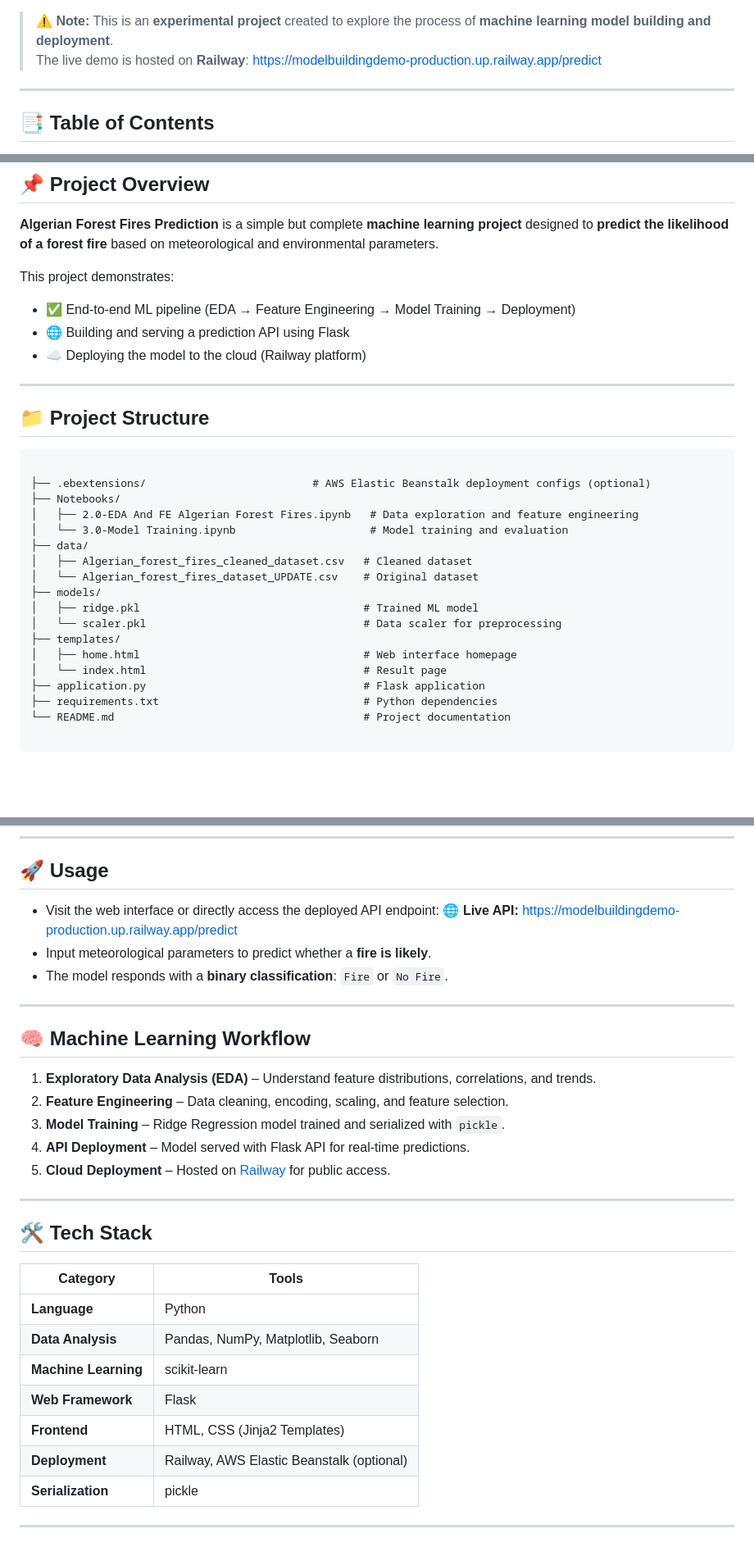
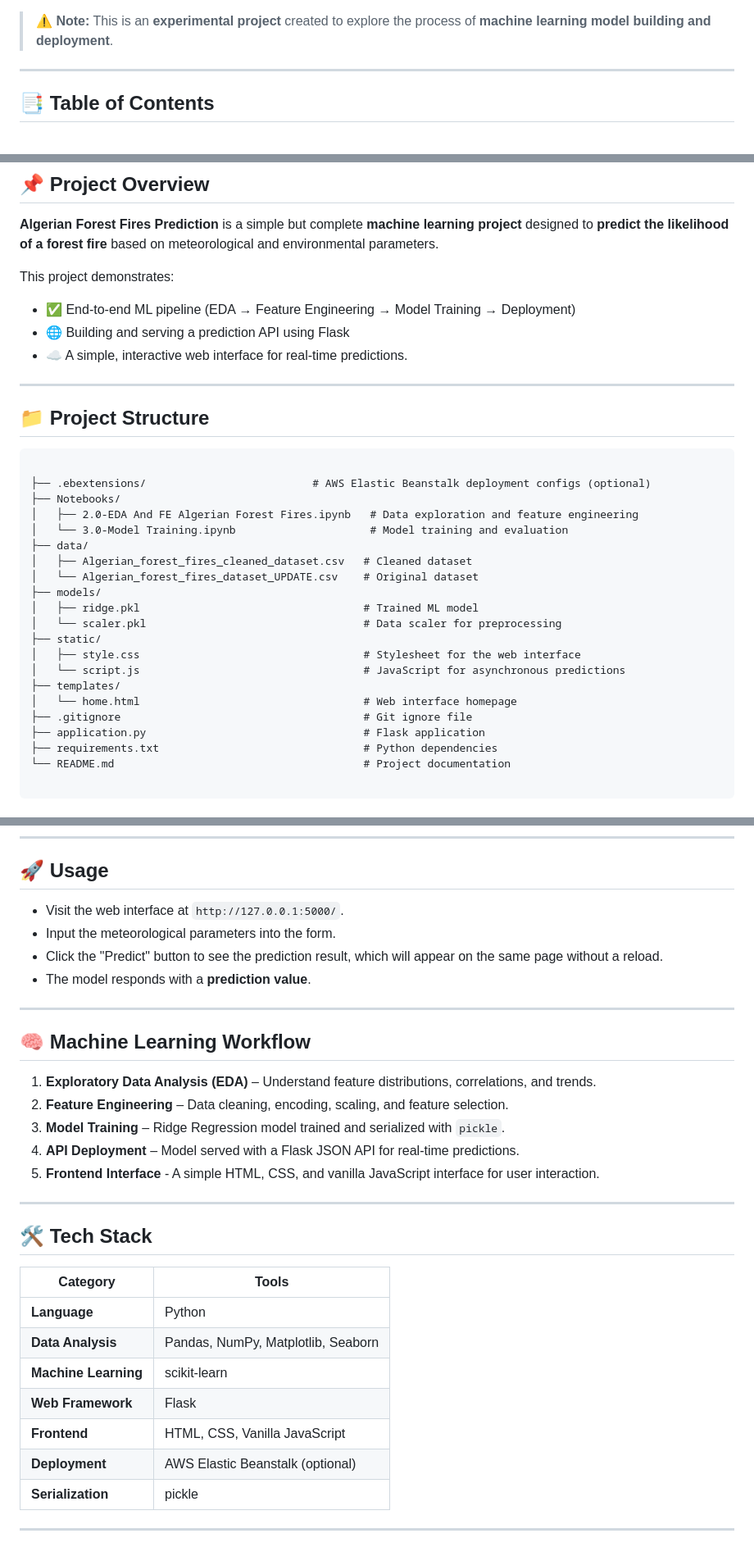
Before and after one commit to abhijitpadhi1/ModelBuilding_demo, a Markdown page: README.md, 3 parts joined by grey strips. Shown at 82% size. GitHub-like rendering; blank space fills up the shorter version.

Commit message:
docs: Update README.md to reflect web interface changes
This commit updates the `README.md` file to accurately describe the new single-page application and its usage.

- The project structure has been updated to include the `static` directory and the new `.gitignore` file.
- The "Usage" section now provides instructions for interacting with the new web interface.
- The "Tech Stack" and "Machine Learning Workflow" sections have been updated to reflect the use of vanilla JavaScript for the frontend.

```diff
--- a/README.md
+++ b/README.md
@@ -6,6 +5,5 @@
 
 > ⚠️ **Note:** This is an **experimental project** created to explore the process of **machine learning model building and deployment**.
-> The live demo is hosted on **Railway**: [https://modelbuildingdemo-production.up.railway.app/predict](https://modelbuildingdemo-production.up.railway.app/predict)
 
 ---
 
@@ -31,7 +29,7 @@
 This project demonstrates:
 - ✅ End-to-end ML pipeline (EDA → Feature Engineering → Model Training → Deployment)
 - 🌐 Building and serving a prediction API using Flask
-- ☁️ Deploying the model to the cloud (Railway platform)
+- ☁️ A simple, interactive web interface for real-time predictions.
 
 ---
 
@@ -49,9 +47,12 @@ This project demonstrates:
 ├── models/
 │   ├── ridge.pkl                                   # Trained ML model
 │   └── scaler.pkl                                  # Data scaler for preprocessing
+├── static/
+│   ├── style.css                                   # Stylesheet for the web interface
+│   └── script.js                                   # JavaScript for asynchronous predictions
 ├── templates/
-│   ├── home.html                                   # Web interface homepage
-│   └── index.html                                  # Result page
+│   └── home.html                                   # Web interface homepage
+├── .gitignore                                      # Git ignore file
 ├── application.py                                  # Flask application
 ├── requirements.txt                                # Python dependencies
 └── README.md                                       # Project documentation
@@ -113,10 +114,10 @@ Your app will be running at:
 
 ## 🚀 Usage
 
-* Visit the web interface or directly access the deployed API endpoint:
-  🌐 **Live API:** [https://modelbuildingdemo-production.up.railway.app/predict](https://modelbuildingdemo-production.up.railway.app/predict)
-* Input meteorological parameters to predict whether a **fire is likely**.
-* The model responds with a **binary classification**: `Fire` or `No Fire`.
+* Visit the web interface at `http://127.0.0.1:5000/`.
+* Input the meteorological parameters into the form.
+* Click the "Predict" button to see the prediction result, which will appear on the same page without a reload.
+* The model responds with a **prediction value**.
 
 ---
 
@@ -125,8 +126,8 @@ Your app will be running at:
 1. **Exploratory Data Analysis (EDA)** – Understand feature distributions, correlations, and trends.
 2. **Feature Engineering** – Data cleaning, encoding, scaling, and feature selection.
 3. **Model Training** – Ridge Regression model trained and serialized with `pickle`.
-4. **API Deployment** – Model served with Flask API for real-time predictions.
-5. **Cloud Deployment** – Hosted on [Railway](https://railway.app/) for public access.
+4. **API Deployment** – Model served with a Flask JSON API for real-time predictions.
+5. **Frontend Interface** - A simple HTML, CSS, and vanilla JavaScript interface for user interaction.
 
 ---
 
@@ -138,8 +139,8 @@ Your app will be running at:
 | **Data Analysis**    | Pandas, NumPy, Matplotlib, Seaborn        |
 | **Machine Learning** | scikit-learn                              |
 | **Web Framework**    | Flask                                     |
-| **Frontend**         | HTML, CSS (Jinja2 Templates)              |
-| **Deployment**       | Railway, AWS Elastic Beanstalk (optional) |
+| **Frontend**         | HTML, CSS, Vanilla JavaScript             |
+| **Deployment**       | AWS Elastic Beanstalk (optional)          |
 | **Serialization**    | pickle                                    |
 
 ---
```
Also changed, not shown: other parts of README.md (+0 -1 lines).
